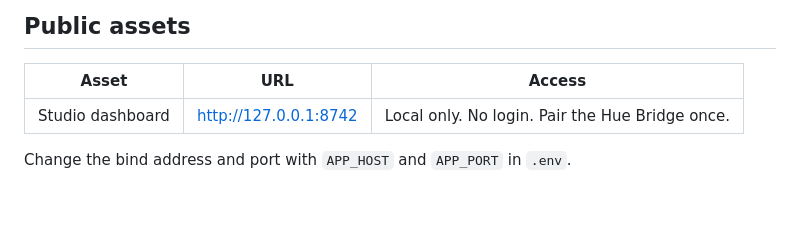
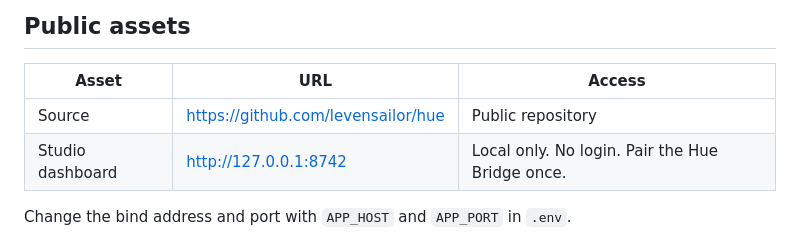
Before and after one commit to levensailor/hue, a Markdown page: README.md, the part around the change. Drawn GitHub-style.

Commit message:
Document the public GitHub repository URL in the project assets.
Co-authored-by: Cursor <cursoragent@cursor.com>

```diff
--- a/README.md
+++ b/README.md
@@ -18,6 +18,7 @@ This is a local app. It talks to your bridge and your audio interface on the sam
 
 | Asset | URL | Access |
 | --- | --- | --- |
+| Source | https://github.com/levensailor/hue | Public repository |
 | Studio dashboard | http://127.0.0.1:8742 | Local only. No login. Pair the Hue Bridge once. |
 
 Change the bind address and port with `APP_HOST` and `APP_PORT` in `.env`.
```
